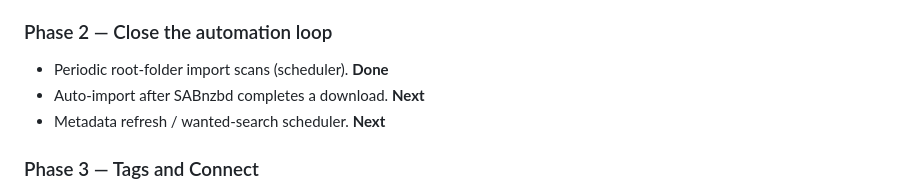
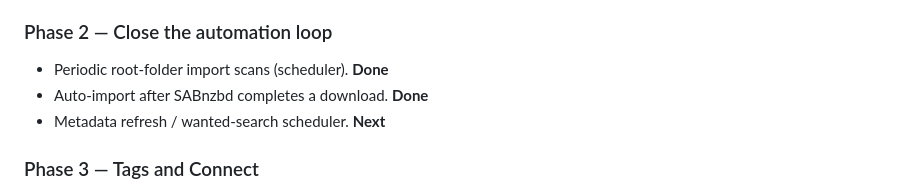
Before and after one commit to mildman1848/audiarr, a Markdown page: ROADMAP.md, the part around the change. Rendered like a GitHub page.

Commit message:
docs(roadmap): mark sabnzbd auto-import complete

```diff
--- a/ROADMAP.md
+++ b/ROADMAP.md
@@ -102,7 +102,7 @@ Phased plan; each phase lands as small verified slices (issue → branch → PR
 ### Phase 2 — Close the automation loop
 
 - Periodic root-folder import scans (scheduler). **Done**
-- Auto-import after SABnzbd completes a download. **Next**
+- Auto-import after SABnzbd completes a download. **Done**
 - Metadata refresh / wanted-search scheduler. **Next**
 
 ### Phase 3 — Tags and Connect
```
